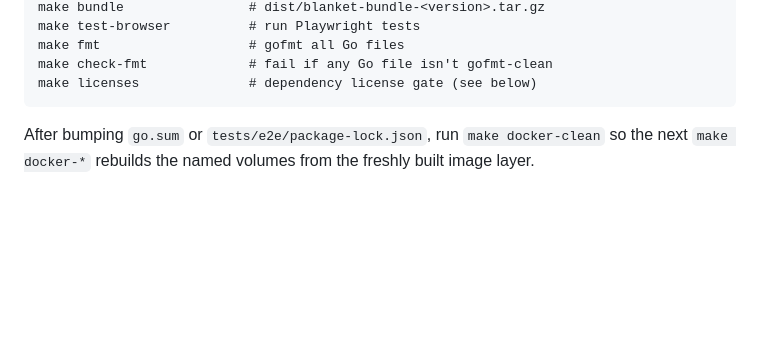
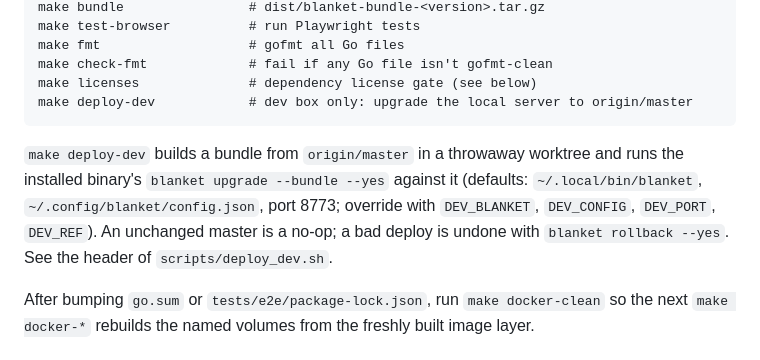
Before and after one commit to turtlemonvh/blanket, a Markdown page: CONTRIBUTORS.md, the part around the change. GitHub-like rendering; blank space fills up the shorter version.

Commit message:
[AI] #227 document make deploy-dev in CLAUDE.md and CONTRIBUTORS.md
CLAUDE.md gets the one line the issue asked for, beside the
delete-merged-branches rule, so an agent that merges a PR also refreshes
the dev server instead of relying on someone remembering. A git
post-merge hook was ruled out in the issue: merges happen on GitHub, and
a hook would fire on any local pull on any machine.

Co-Authored-By: Claude Opus 5.5 (1M context) <noreply@anthropic.com>

````diff
--- a/CONTRIBUTORS.md
+++ b/CONTRIBUTORS.md
@@ -77,7 +77,15 @@ make test-browser          # run Playwright tests
 make fmt                   # gofmt all Go files
 make check-fmt             # fail if any Go file isn't gofmt-clean
 make licenses              # dependency license gate (see below)
+make deploy-dev            # dev box only: upgrade the local server to origin/master
 ```
+
+`make deploy-dev` builds a bundle from `origin/master` in a throwaway
+worktree and runs the installed binary's `blanket upgrade --bundle --yes`
+against it (defaults: `~/.local/bin/blanket`, `~/.config/blanket/config.json`,
+port 8773; override with `DEV_BLANKET`, `DEV_CONFIG`, `DEV_PORT`, `DEV_REF`).
+An unchanged master is a no-op; a bad deploy is undone with `blanket rollback
+--yes`. See the header of `scripts/deploy_dev.sh`.
 
 After bumping `go.sum` or `tests/e2e/package-lock.json`, run
 `make docker-clean` so the next `make docker-*` rebuilds the named
````
Also changed, not shown: CLAUDE.md (+3 -0 lines).
